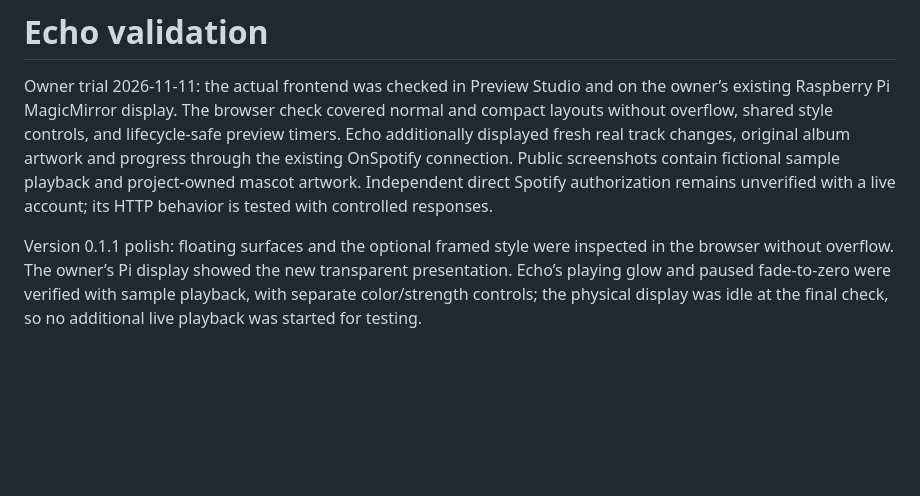
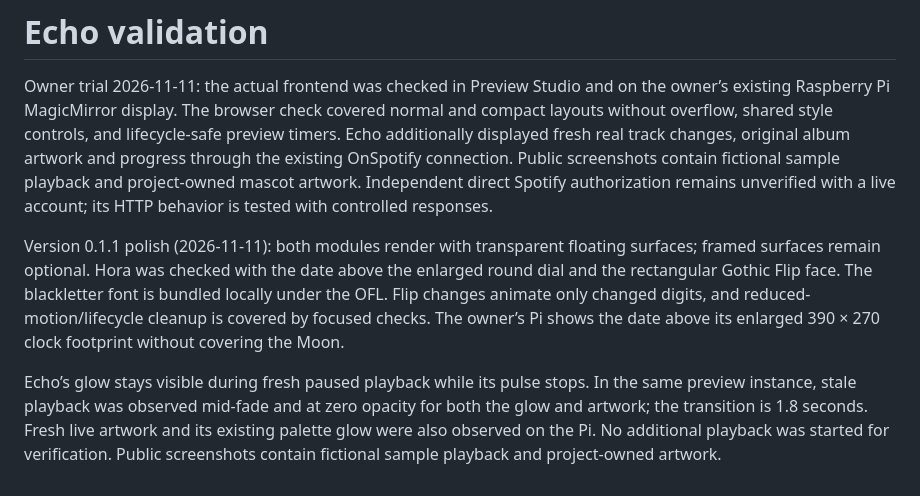
Before and after one commit to FoggEyez/MMM-MCHF-Echo, a Markdown page: VALIDATION.md, the part around the change. Drawn GitHub-style; blank space fills up the shorter version.

Commit message:
Record paused glow and smooth stale artwork fade

```diff
--- a/VALIDATION.md
+++ b/VALIDATION.md
@@ -2,4 +2,6 @@
 
 Owner trial 2026-11-11: the actual frontend was checked in Preview Studio and on the owner’s existing Raspberry Pi MagicMirror display. The browser check covered normal and compact layouts without overflow, shared style controls, and lifecycle-safe preview timers. Echo additionally displayed fresh real track changes, original album artwork and progress through the existing OnSpotify connection. Public screenshots contain fictional sample playback and project-owned mascot artwork. Independent direct Spotify authorization remains unverified with a live account; its HTTP behavior is tested with controlled responses.
 
-Version 0.1.1 polish: floating surfaces and the optional framed style were inspected in the browser without overflow. The owner’s Pi display showed the new transparent presentation. Echo’s playing glow and paused fade-to-zero were verified with sample playback, with separate color/strength controls; the physical display was idle at the final check, so no additional live playback was started for testing.
+Version 0.1.1 polish (2026-11-11): both modules render with transparent floating surfaces; framed surfaces remain optional. Hora was checked with the date above the enlarged round dial and the rectangular Gothic Flip face. The blackletter font is bundled locally under the OFL. Flip changes animate only changed digits, and reduced-motion/lifecycle cleanup is covered by focused checks. The owner’s Pi shows the date above its enlarged 390 × 270 clock footprint without covering the Moon.
+
+Echo’s glow stays visible during fresh paused playback while its pulse stops. In the same preview instance, stale playback was observed mid-fade and at zero opacity for both the glow and artwork; the transition is 1.8 seconds. Fresh live artwork and its existing palette glow were also observed on the Pi. No additional playback was started for verification. Public screenshots contain fictional sample playback and project-owned artwork.
```
Also changed, not shown: preview/Echo.jpg.
